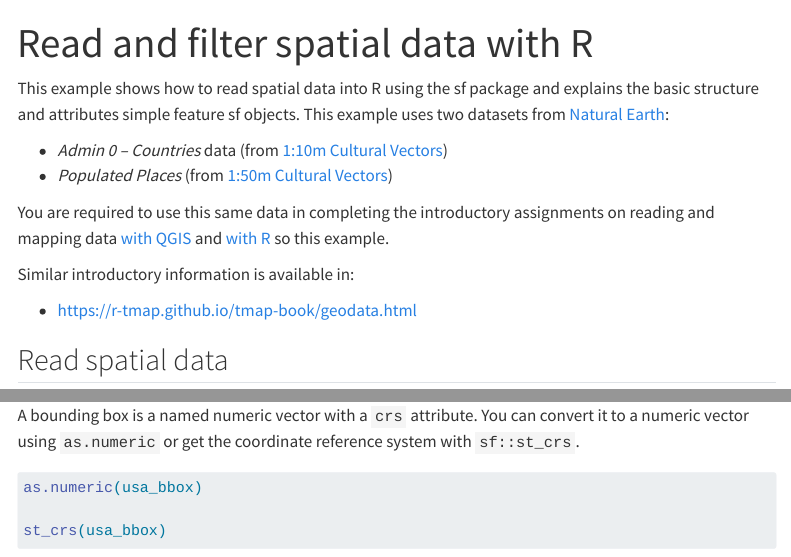
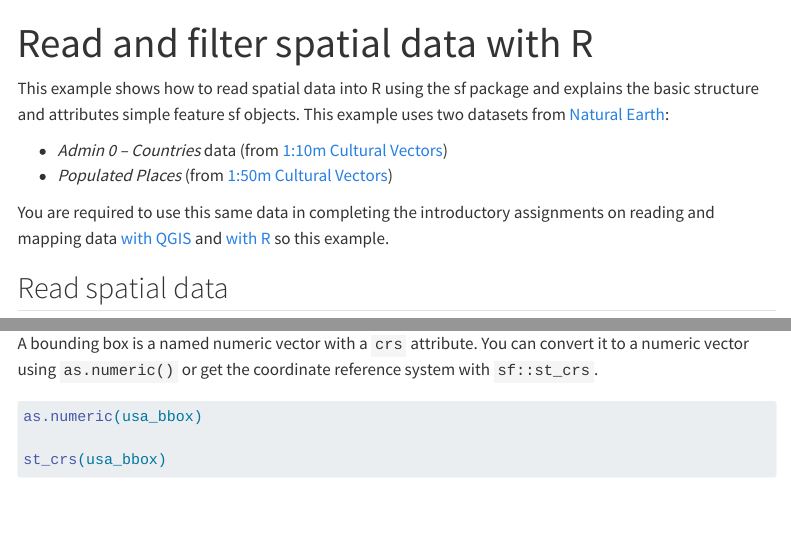
Before and after one commit to elipousson/bldgspatialdata, a Quarto document (examples/01_read-data-r.qmd): the page in a window 1100 px wide, from its top, and a second part further down, joined at a grey line. Rendered offline with R 4.5, knitr and Pandoc in place of Quarto, with nearby package versions; some code elsewhere in the file could not run offline; menus at the side of the page are left out.

Commit message:
minor update to example

```diff
--- a/examples/01_read-data-r.qmd
+++ b/examples/01_read-data-r.qmd
@@ -19,10 +19,6 @@ This example shows how to read spatial data into R using the sf package and expl
 -   *Populated Places* (from [1:50m Cultural Vectors](https://www.naturalearthdata.com/downloads/50m-cultural-vectors/))
 
 You are required to use this same data in completing the introductory assignments on reading and mapping data [with QGIS](/assignments/02_read-data-qgis.html) and [with R](/assignments/03_read-data-r.html) so this example.
-
-Similar introductory information is available in:
-
--   https://r-tmap.github.io/tmap-book/geodata.html
 
 ## Read spatial data
 
```
Also changed, not shown: examples/01_read-data-r.qmd (2 more changed lines).
